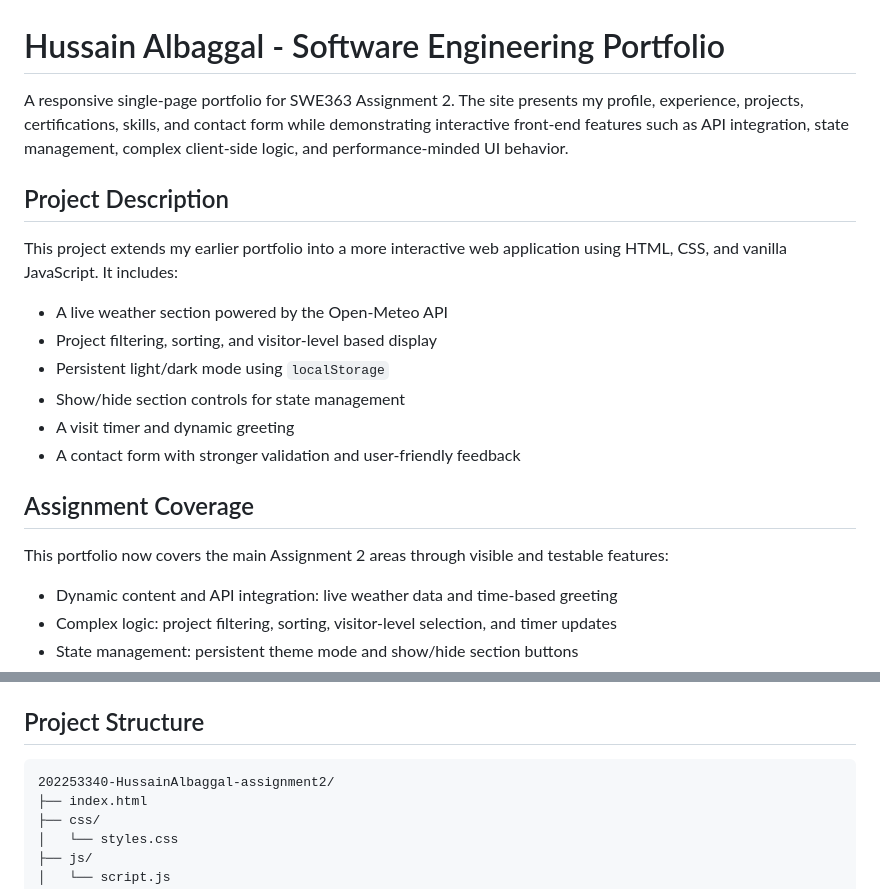
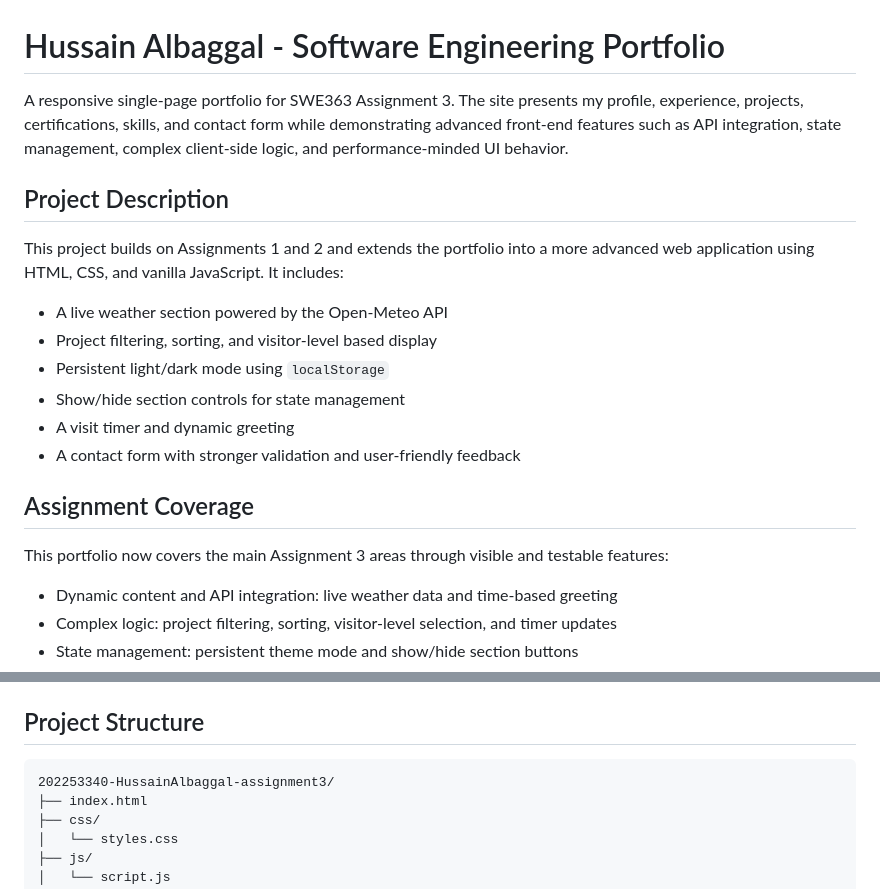
Before and after one commit to Hoosn4/202253340-HussainAlbaqqal-assignment3, a Markdown page: README.md, 2 parts joined by grey strips. Rendered like a GitHub page.

Commit message:
Update README.md
readme update

````diff
--- a/README.md
+++ b/README.md
@@ -1,11 +1,11 @@
 
 # Hussain Albaggal - Software Engineering Portfolio
 
-A responsive single-page portfolio for SWE363 Assignment 2. The site presents my profile, experience, projects, certifications, skills, and contact form while demonstrating interactive front-end features such as API integration, state management, complex client-side logic, and performance-minded UI behavior.
+A responsive single-page portfolio for SWE363 Assignment 3. The site presents my profile, experience, projects, certifications, skills, and contact form while demonstrating advanced front-end features such as API integration, state management, complex client-side logic, and performance-minded UI behavior.
 
 ## Project Description
 
-This project extends my earlier portfolio into a more interactive web application using HTML, CSS, and vanilla JavaScript. It includes:
+This project builds on Assignments 1 and 2 and extends the portfolio into a more advanced web application using HTML, CSS, and vanilla JavaScript. It includes:
 
 - A live weather section powered by the Open-Meteo API
 - Project filtering, sorting, and visitor-level based display
@@ -16,7 +16,7 @@ This project extends my earlier portfolio into a more interactive web applicatio
 
 ## Assignment Coverage
 
-This portfolio now covers the main Assignment 2 areas through visible and testable features:
+This portfolio now covers the main Assignment 3 areas through visible and testable features:
 
 - Dynamic content and API integration: live weather data and time-based greeting
 - Complex logic: project filtering, sorting, visitor-level selection, and timer updates
@@ -41,7 +41,7 @@ Then open `http://localhost:8000`.
 ## Project Structure
 
 ```text
-202253340-HussainAlbaggal-assignment2/
+202253340-HussainAlbaggal-assignment3/
 ├── index.html
 ├── css/
 │   └── styles.css
````
